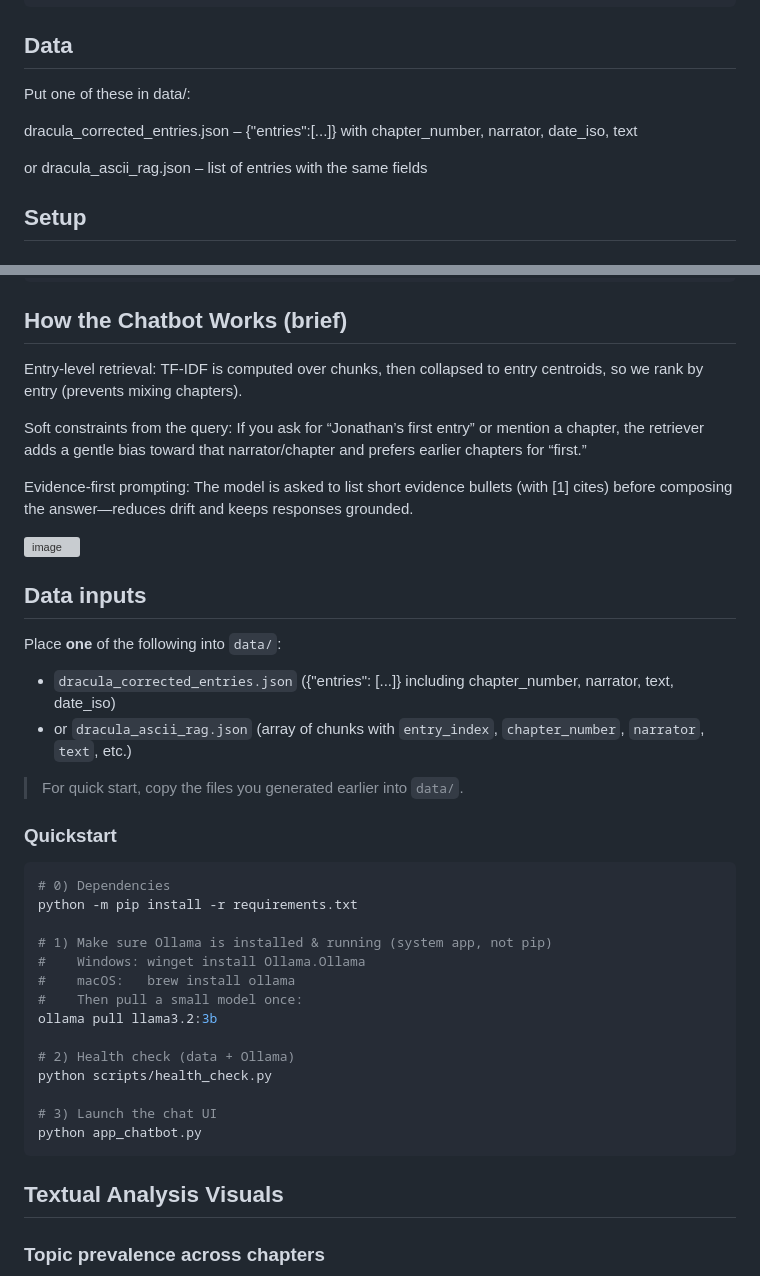
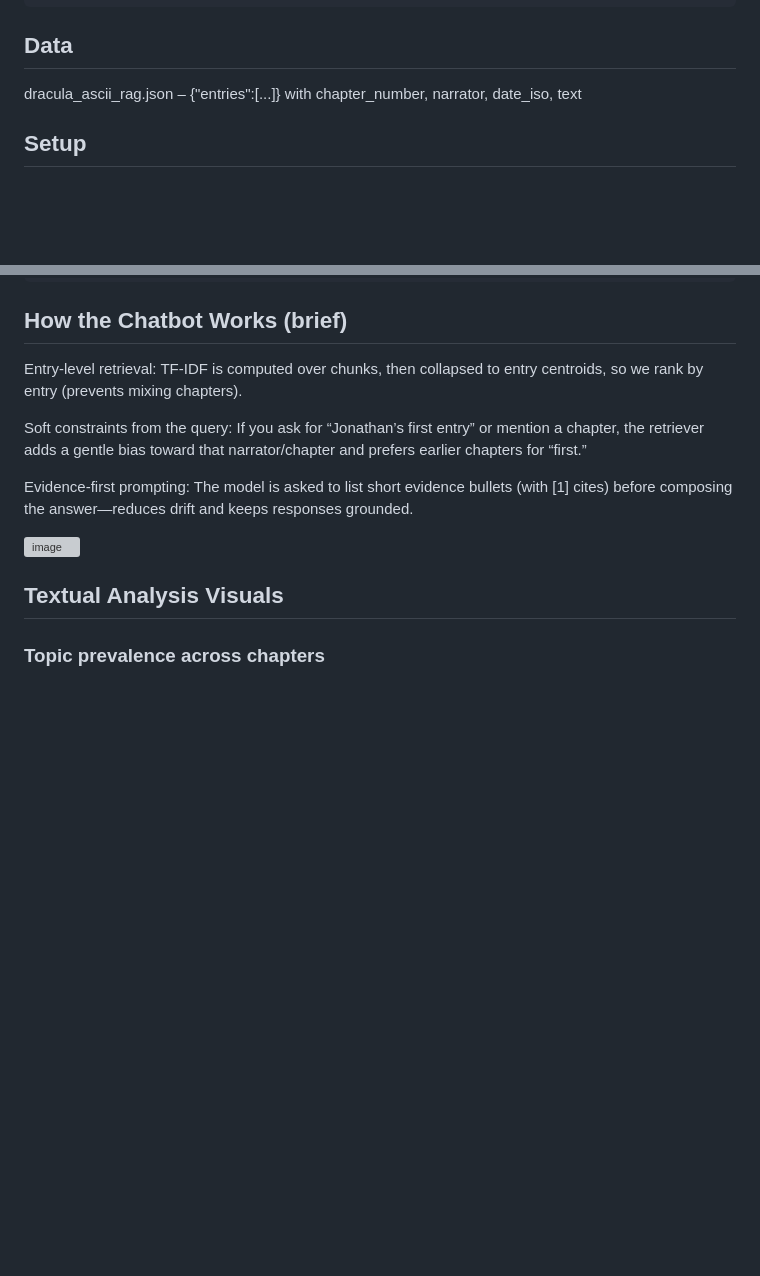
Before and after one commit to bitofastickler/DraculaExplorer, a Markdown page: README.md, 2 parts joined by grey strips. GitHub-like rendering; blank space fills up the shorter version; grey boxes are pictures that could not be loaded.

````diff
--- a/README.md
+++ b/README.md
@@ -50,11 +50,7 @@ DraculaExplorer/
 ```
 ## Data
 
-Put one of these in data/:
-
-dracula_corrected_entries.json – {"entries":[...]} with chapter_number, narrator, date_iso, text
-
-or dracula_ascii_rag.json – list of entries with the same fields
+dracula_ascii_rag.json – {"entries":[...]} with chapter_number, narrator, date_iso, text
 
 ## Setup
 
@@ -114,33 +110,6 @@ Evidence-first prompting: The model is asked to list short evidence bullets (wit
 
 <img width="1512" height="858" alt="image" src="https://github.com/user-attachments/assets/c464d919-de61-42a1-8d65-7af5242c3525" />
 
-## Data inputs
-
-Place **one** of the following into `data/`:
-
-- `dracula_corrected_entries.json` ({"entries": [...]} including chapter_number, narrator, text, date_iso)
-- or `dracula_ascii_rag.json` (array of chunks with `entry_index`, `chapter_number`, `narrator`, `text`, etc.)
-
-> For quick start, copy the files you generated earlier into `data/`.
-
-### Quickstart
-
-```bash
-# 0) Dependencies
-python -m pip install -r requirements.txt
-
-# 1) Make sure Ollama is installed & running (system app, not pip)
-#    Windows: winget install Ollama.Ollama
-#    macOS:   brew install ollama
-#    Then pull a small model once:
-ollama pull llama3.2:3b
-
-# 2) Health check (data + Ollama)
-python scripts/health_check.py
-
-# 3) Launch the chat UI
-python app_chatbot.py
-```
 
 ## Textual Analysis Visuals
 
````
